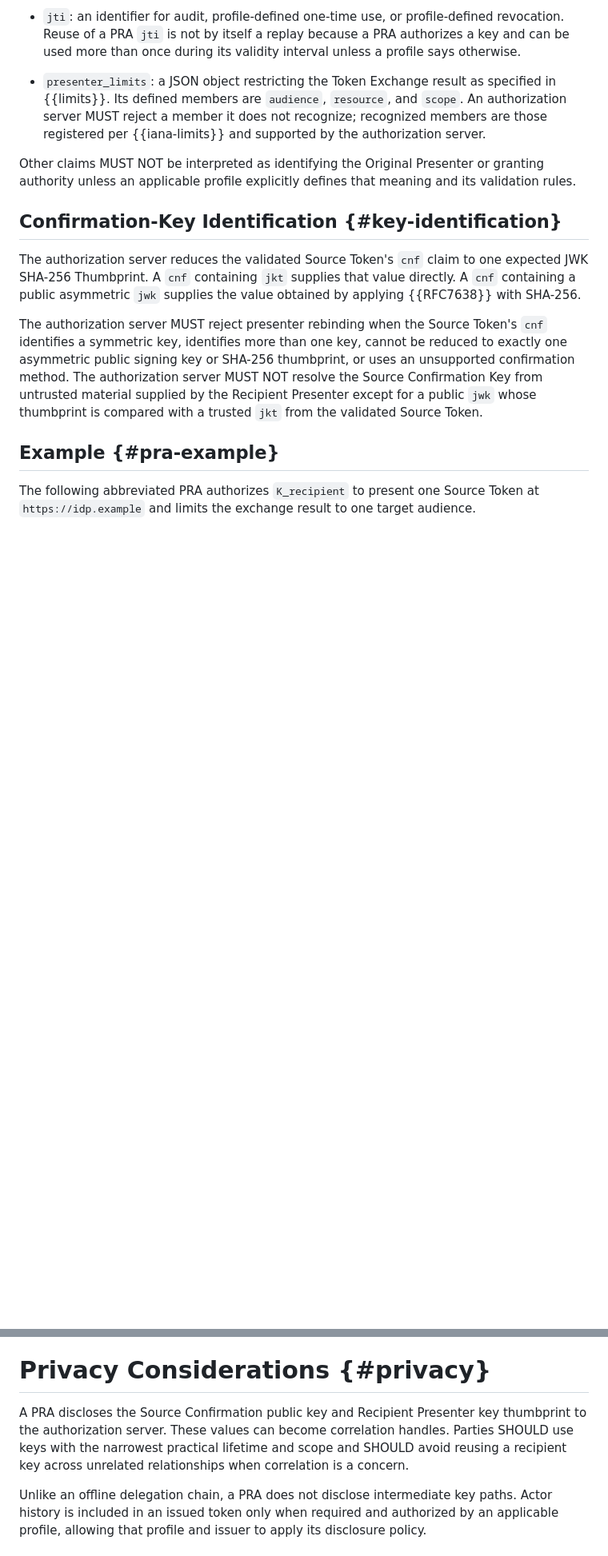
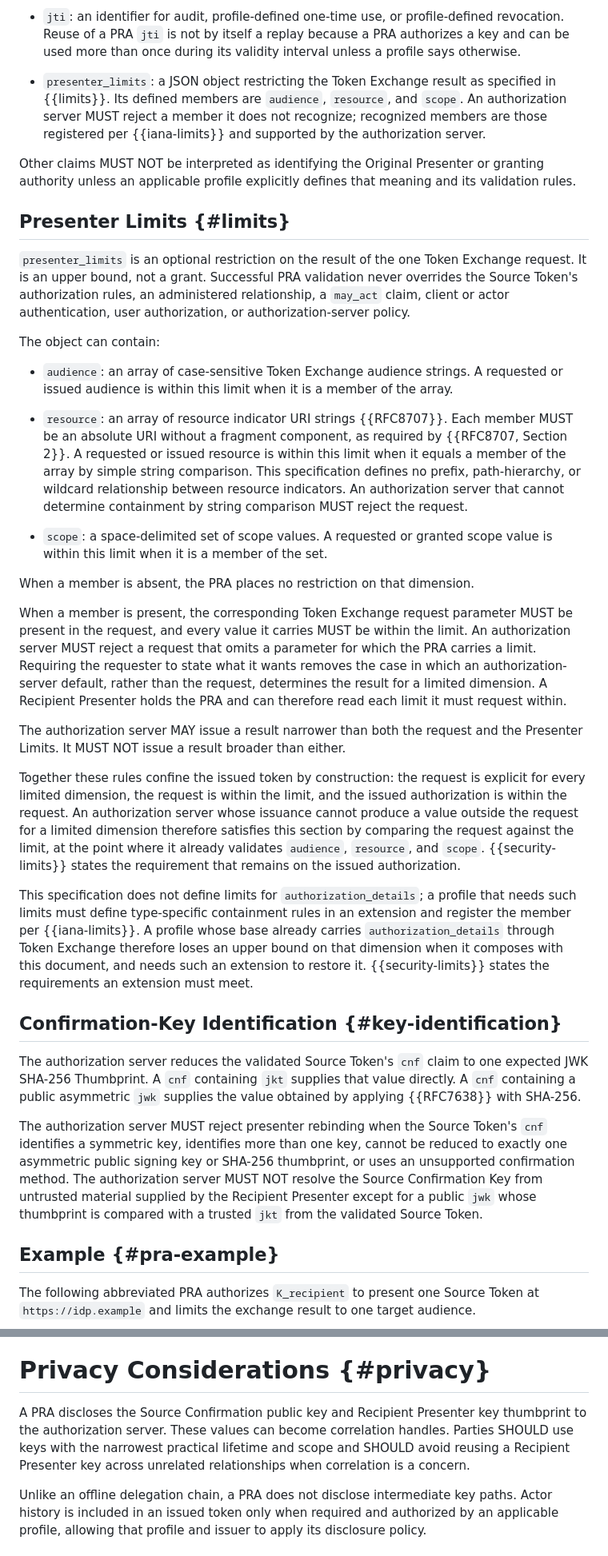
Before and after one commit to mcguinness/draft-mcguinness-oauth-presenter-rebinding, a Markdown page: draft-mcguinness-oauth-presenter-rebinding.md, 2 parts joined by grey strips. Shown at 80% size. GitHub-like rendering; blank space fills up the shorter version.

```diff
--- a/draft-mcguinness-oauth-presenter-rebinding.md
+++ b/draft-mcguinness-oauth-presenter-rebinding.md
@@ -205,6 +205,28 @@ A PRA MAY contain:
 *  `presenter_limits`: a JSON object restricting the Token Exchange result as specified in {{limits}}.  Its defined members are `audience`, `resource`, and `scope`.  An authorization server MUST reject a member it does not recognize; recognized members are those registered per {{iana-limits}} and supported by the authorization server.
 
 Other claims MUST NOT be interpreted as identifying the Original Presenter or granting authority unless an applicable profile explicitly defines that meaning and its validation rules.
+
+## Presenter Limits {#limits}
+
+`presenter_limits` is an optional restriction on the result of the one Token Exchange request.  It is an upper bound, not a grant.  Successful PRA validation never overrides the Source Token's authorization rules, an administered relationship, a `may_act` claim, client or actor authentication, user authorization, or authorization-server policy.
+
+The object can contain:
+
+*  `audience`: an array of case-sensitive Token Exchange audience strings.  A requested or issued audience is within this limit when it is a member of the array.
+
+*  `resource`: an array of resource indicator URI strings {{RFC8707}}.  Each member MUST be an absolute URI without a fragment component, as required by {{RFC8707, Section 2}}.  A requested or issued resource is within this limit when it equals a member of the array by simple string comparison.  This specification defines no prefix, path-hierarchy, or wildcard relationship between resource indicators.  An authorization server that cannot determine containment by string comparison MUST reject the request.
+
+*  `scope`: a space-delimited set of scope values.  A requested or granted scope value is within this limit when it is a member of the set.
+
+When a member is absent, the PRA places no restriction on that dimension.
+
+When a member is present, the corresponding Token Exchange request parameter MUST be present in the request, and every value it carries MUST be within the limit.  An authorization server MUST reject a request that omits a parameter for which the PRA carries a limit.  Requiring the requester to state what it wants removes the case in which an authorization-server default, rather than the request, determines the result for a limited dimension.  A Recipient Presenter holds the PRA and can therefore read each limit it must request within.
+
+The authorization server MAY issue a result narrower than both the request and the Presenter Limits.  It MUST NOT issue a result broader than either.
+
+Together these rules confine the issued token by construction: the request is explicit for every limited dimension, the request is within the limit, and the issued authorization is within the request.  An authorization server whose issuance cannot produce a value outside the request for a limited dimension therefore satisfies this section by comparing the request against the limit, at the point where it already validates `audience`, `resource`, and `scope`.  {{security-limits}} states the requirement that remains on the issued authorization.
+
+This specification does not define limits for `authorization_details`; a profile that needs such limits must define type-specific containment rules in an extension and register the member per {{iana-limits}}.  A profile whose base already carries `authorization_details` through Token Exchange therefore loses an upper bound on that dimension when it composes with this document, and needs such an extension to restore it.  {{security-limits}} states the requirements an extension must meet.
 
 ## Confirmation-Key Identification {#key-identification}
 
@@ -446,7 +459,7 @@ The authorization server can validate a PRA only if it can validate the Source T
 
 # Privacy Considerations {#privacy}
 
-A PRA discloses the Source Confirmation public key and Recipient Presenter key thumbprint to the authorization server.  These values can become correlation handles.  Parties SHOULD use keys with the narrowest practical lifetime and scope and SHOULD avoid reusing a recipient key across unrelated relationships when correlation is a concern.
+A PRA discloses the Source Confirmation public key and Recipient Presenter key thumbprint to the authorization server.  These values can become correlation handles.  Parties SHOULD use keys with the narrowest practical lifetime and scope and SHOULD avoid reusing a Recipient Presenter key across unrelated relationships when correlation is a concern.
 
 Unlike an offline delegation chain, a PRA does not disclose intermediate key paths.  Actor history is included in an issued token only when required and authorized by an applicable profile, allowing that profile and issuer to apply its disclosure policy.
 
```
Also changed, not shown: other parts of draft-mcguinness-oauth-presenter-rebinding.md (+37 -44 lines).
